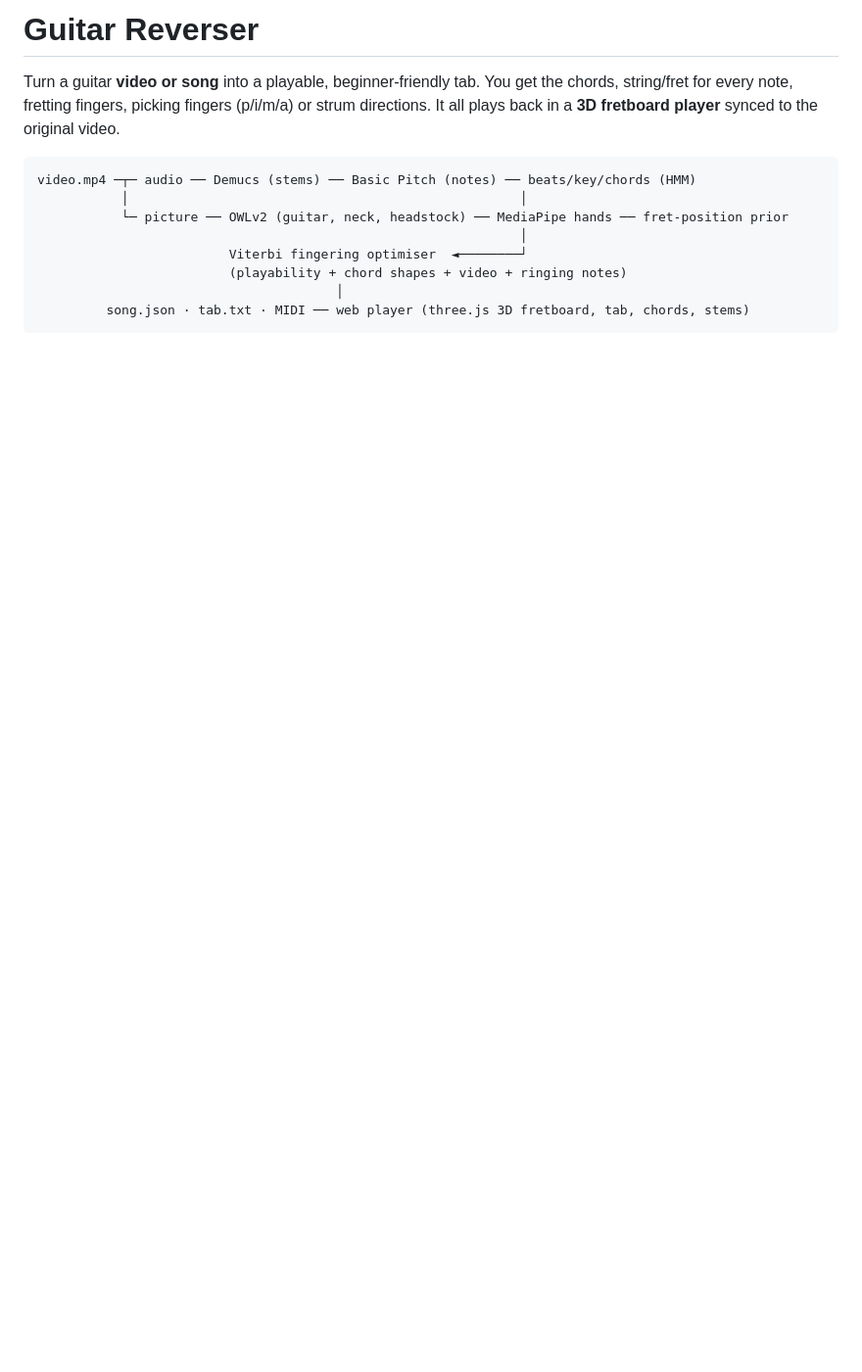
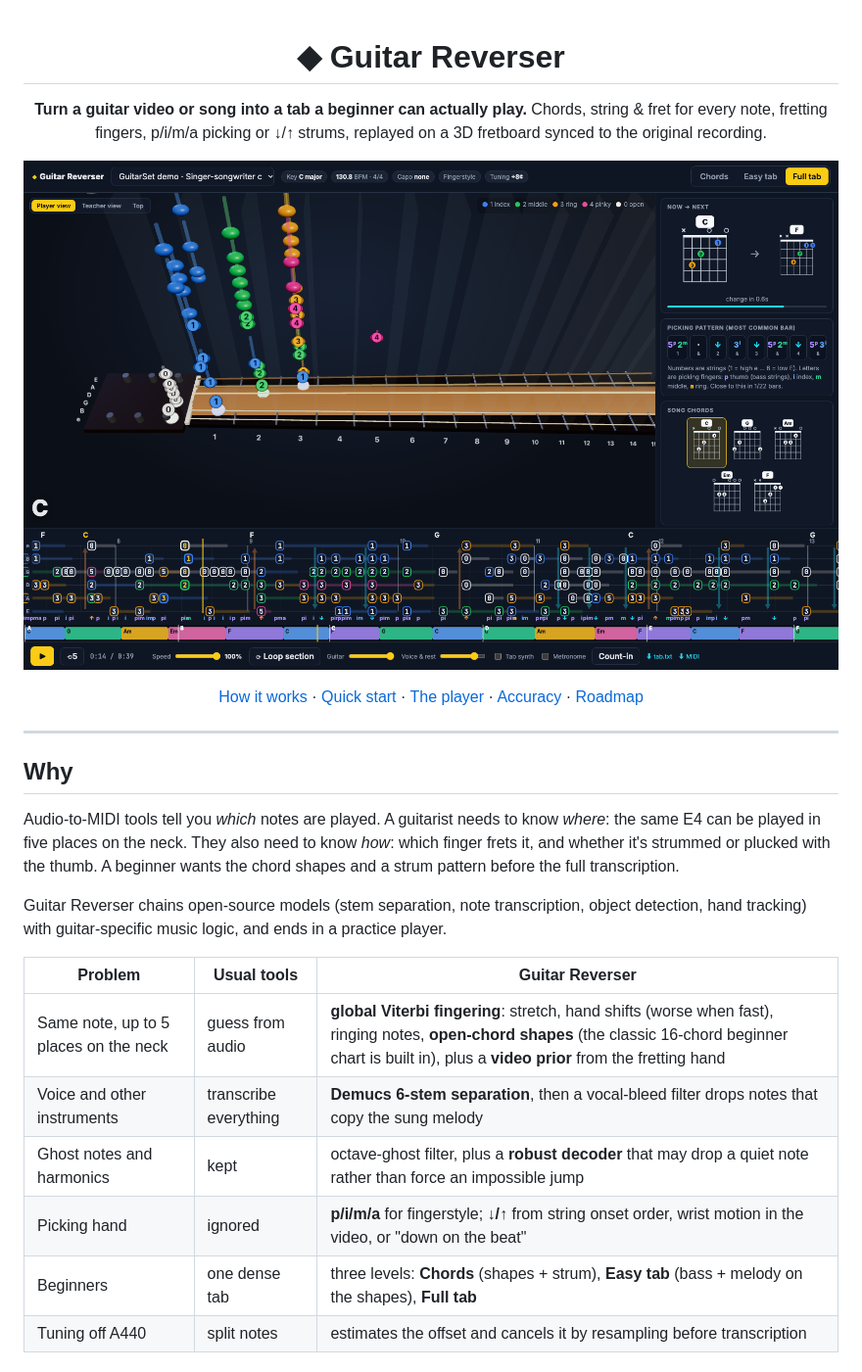
Before and after one commit to Crypto-Corp/guitar-reverser, a Markdown page: README.md, the part around one of its changes. Shown at 98% size. Rendered like a GitHub page; pictures changed too: docs/screens/full-tab.png (added); blank space fills up the shorter version.

````diff
--- a/README.md
+++ b/README.md
@@ -1,13 +1,35 @@
-# Guitar Reverser
+<div align="center">
 
-Turn a guitar **video or song** into a playable, beginner-friendly tab. You get the chords, string/fret for every note, fretting fingers, picking fingers (p/i/m/a) or strum directions. It all plays back in a **3D fretboard player** synced to the original video.
+# ◆ Guitar Reverser
 
-```
-video.mp4 ─┬─ audio ── Demucs (stems) ── Basic Pitch (notes) ── beats/key/chords (HMM)
-           │                                                   │
-           └─ picture ── OWLv2 (guitar, neck, headstock) ── MediaPipe hands ── fret-position prior
-                                                               │
-                         Viterbi fingering optimiser  ◄────────┘
-                         (playability + chord shapes + video + ringing notes)
-                                       │
-         song.json · tab.txt · MIDI ── web player (three.js 3D fretboard, tab, chords, stems)
+**Turn a guitar video or song into a tab a beginner can actually play.**
+Chords, string & fret for every note, fretting fingers, p/i/m/a picking or ↓/↑ strums,
+replayed on a 3D fretboard synced to the original recording.
+
+![Full tab mode: falling notes on a 3D fretboard, scrolling tab, chord diagrams](docs/screens/full-tab.png)
+
+[How it works](#how-it-works) · [Quick start](#quick-start) · [The player](#the-player) · [Accuracy](#accuracy-measured-on-guitarset) · [Roadmap](#roadmap)
+
+</div>
+
+---
+
+## Why
+
+Audio-to-MIDI tools tell you *which* notes are played. A guitarist needs to know *where*:
+the same E4 can be played in five places on the neck. They also need to know *how*:
+which finger frets it, and whether it's strummed or plucked with the thumb. A beginner wants
+the chord shapes and a strum pattern before the full transcription.
+
+Guitar Reverser chains open-source models (stem separation, note transcription, object
+detection, hand tracking) with guitar-specific music logic, and ends in a practice player.
+
+| Problem | Usual tools | Guitar Reverser |
+|---|---|---|
+| Same note, up to 5 places on the neck | guess from audio | **global Viterbi fingering**: stretch, hand shifts (worse when fast), ringing notes, **open-chord shapes** (the classic 16-chord beginner chart is built in), plus a **video prior** from the fretting hand |
+| Voice and other instruments | transcribe everything | **Demucs 6-stem separation**, then a vocal-bleed filter drops notes that copy the sung melody |
+| Ghost notes and harmonics | kept | octave-ghost filter, plus a **robust decoder** that may drop a quiet note rather than force an impossible jump |
+| Picking hand | ignored | **p/i/m/a** for fingerstyle; **↓/↑** from string onset order, wrist motion in the video, or "down on the beat" |
+| Beginners | one dense tab | three levels: **Chords** (shapes + strum), **Easy tab** (bass + melody on the shapes), **Full tab** |
+| Tuning off A440 | split notes | estimates the offset and cancels it by resampling before transcription |
+
````
Also changed, not shown: other parts of README.md (+143 -43 lines), docs/screens/chords.png (added), docs/screens/easy-teacher.png (added), docs/screens/top-view.png (added).
